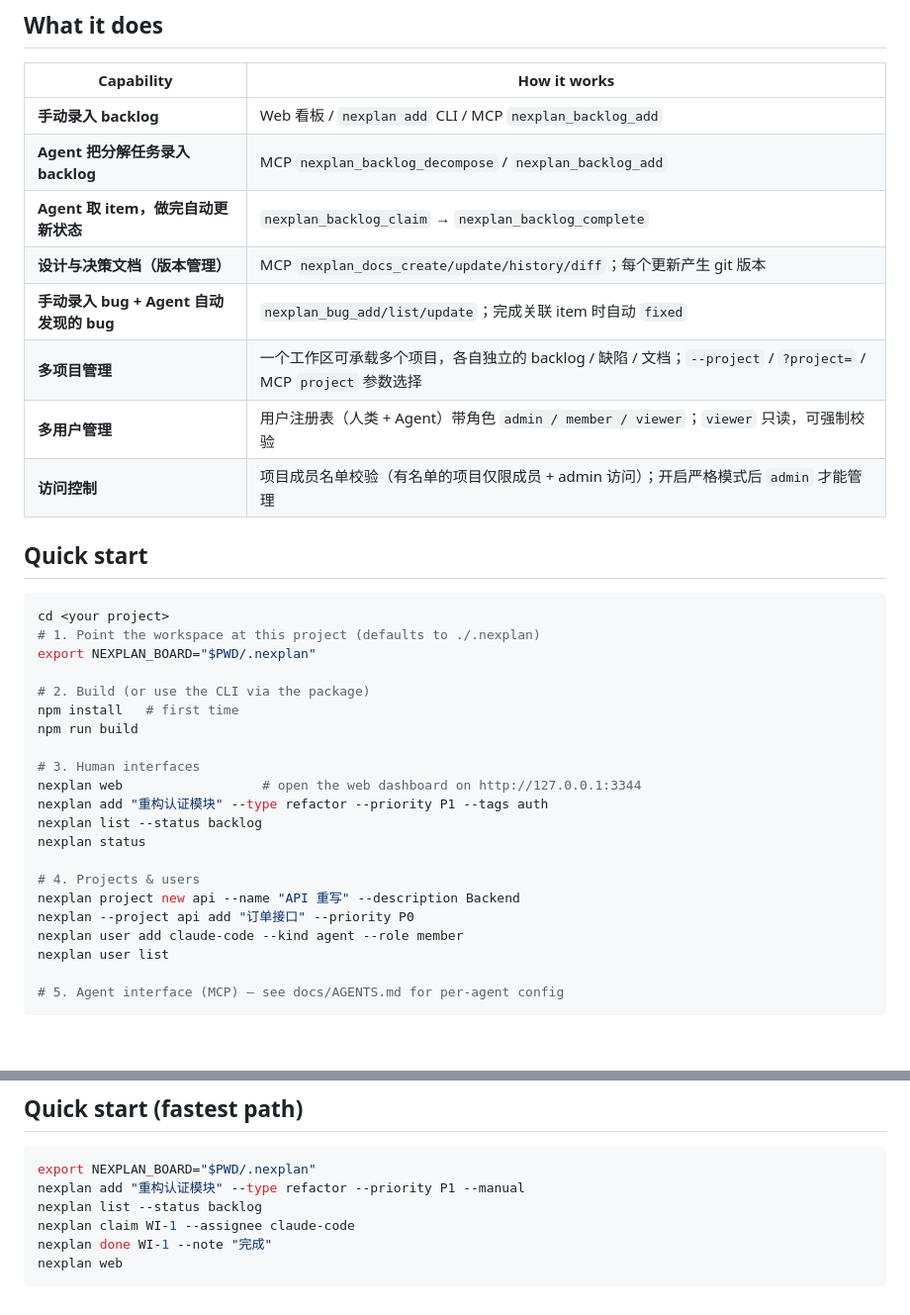
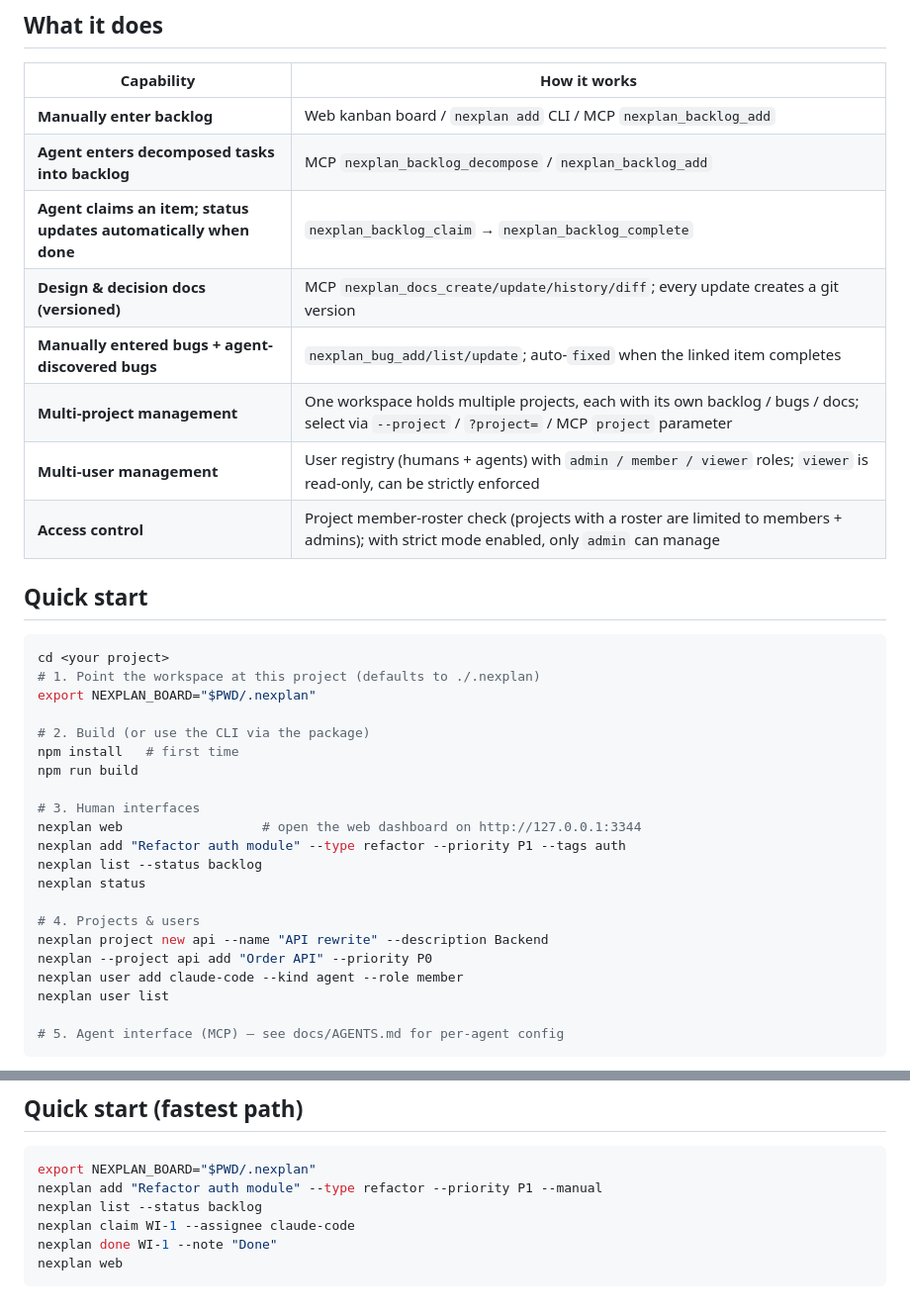
Before and after one commit to mileswchen/nexplan, a Markdown page: README.md, 2 parts joined by grey strips. Shown at 99% size. Rendered like a GitHub page; blank space fills up the shorter version.

````diff
--- a/README.md
+++ b/README.md
@@ -12,14 +12,14 @@ trail, diffs, conflict-safe parallel work, and real version history for document
 
 | Capability | How it works |
 |---|---|
-| **手动录入 backlog** | Web 看板 / `nexplan add` CLI / MCP `nexplan_backlog_add` |
-| **Agent 把分解任务录入 backlog** | MCP `nexplan_backlog_decompose` / `nexplan_backlog_add` |
-| **Agent 取 item，做完自动更新状态** | `nexplan_backlog_claim` → `nexplan_backlog_complete` |
-| **设计与决策文档（版本管理）** | MCP `nexplan_docs_create/update/history/diff`；每个更新产生 git 版本 |
-| **手动录入 bug + Agent 自动发现的 bug** | `nexplan_bug_add/list/update`；完成关联 item 时自动 `fixed` |
-| **多项目管理** | 一个工作区可承载多个项目，各自独立的 backlog / 缺陷 / 文档；`--project` / `?project=` / MCP `project` 参数选择 |
-| **多用户管理** | 用户注册表（人类 + Agent）带角色 `admin / member / viewer`；`viewer` 只读，可强制校验 |
-| **访问控制** | 项目成员名单校验（有名单的项目仅限成员 + admin 访问）；开启严格模式后 `admin` 才能管理 |
+| **Manually enter backlog** | Web kanban board / `nexplan add` CLI / MCP `nexplan_backlog_add` |
+| **Agent enters decomposed tasks into backlog** | MCP `nexplan_backlog_decompose` / `nexplan_backlog_add` |
+| **Agent claims an item; status updates automatically when done** | `nexplan_backlog_claim` → `nexplan_backlog_complete` |
+| **Design & decision docs (versioned)** | MCP `nexplan_docs_create/update/history/diff`; every update creates a git version |
+| **Manually entered bugs + agent-discovered bugs** | `nexplan_bug_add/list/update`; auto-`fixed` when the linked item completes |
+| **Multi-project management** | One workspace holds multiple projects, each with its own backlog / bugs / docs; select via `--project` / `?project=` / MCP `project` parameter |
+| **Multi-user management** | User registry (humans + agents) with `admin / member / viewer` roles; `viewer` is read-only, can be strictly enforced |
+| **Access control** | Project member-roster check (projects with a roster are limited to members + admins); with strict mode enabled, only `admin` can manage |
 
 ## Quick start
 
@@ -34,13 +34,13 @@ npm run build
 
 # 3. Human interfaces
 nexplan web                  # open the web dashboard on http://127.0.0.1:3344
-nexplan add "重构认证模块" --type refactor --priority P1 --tags auth
+nexplan add "Refactor auth module" --type refactor --priority P1 --tags auth
 nexplan list --status backlog
 nexplan status
 
 # 4. Projects & users
-nexplan project new api --name "API 重写" --description Backend
-nexplan --project api add "订单接口" --priority P0
+nexplan project new api --name "API rewrite" --description Backend
+nexplan --project api add "Order API" --priority P0
 nexplan user add claude-code --kind agent --role member
 nexplan user list
 
@@ -206,9 +206,9 @@ configuration, and a troubleshooting FAQ — in both English and Chinese.
 
 ```bash
 export NEXPLAN_BOARD="$PWD/.nexplan"
-nexplan add "重构认证模块" --type refactor --priority P1 --manual
+nexplan add "Refactor auth module" --type refactor --priority P1 --manual
 nexplan list --status backlog
 nexplan claim WI-1 --assignee claude-code
-nexplan done WI-1 --note "完成"
+nexplan done WI-1 --note "Done"
 nexplan web
 ```
````
